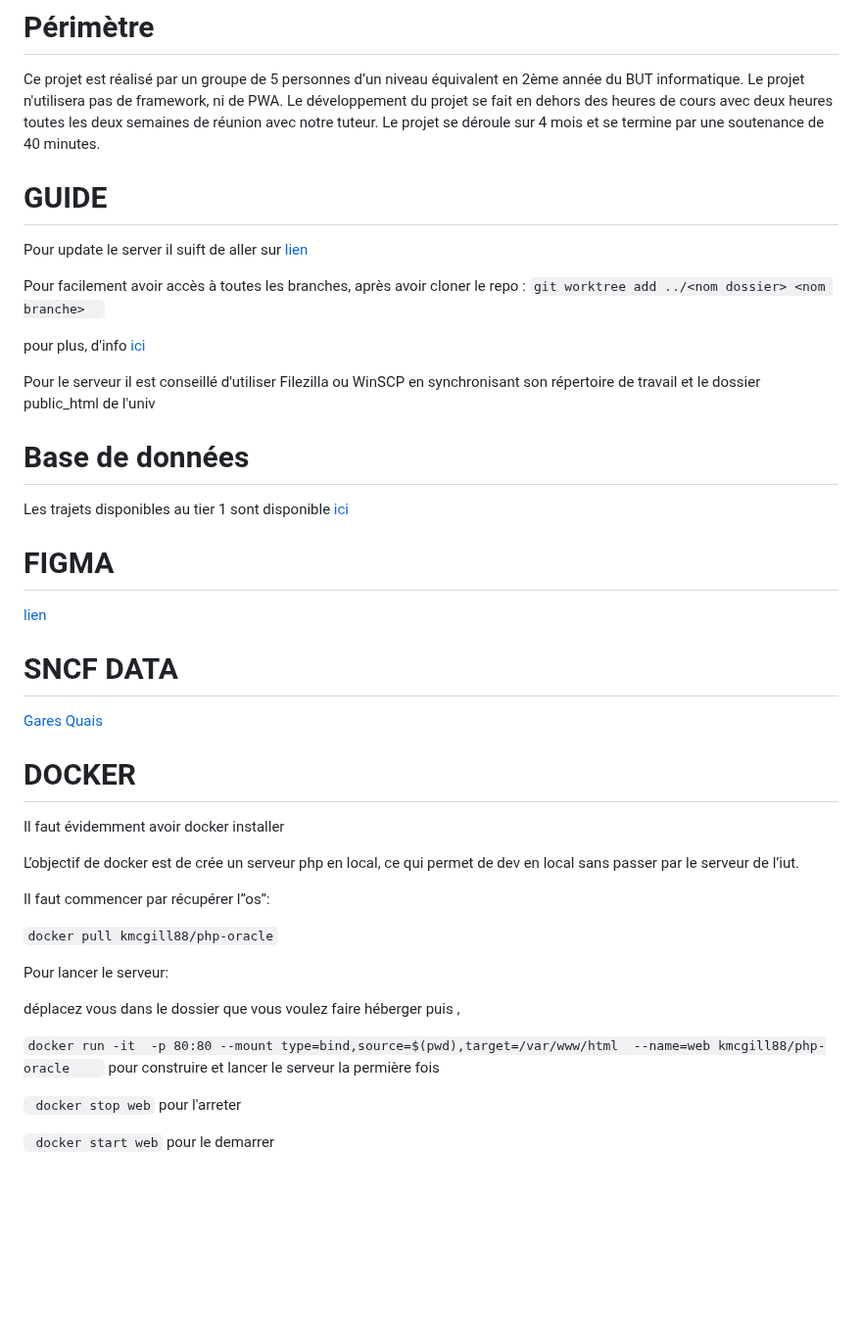
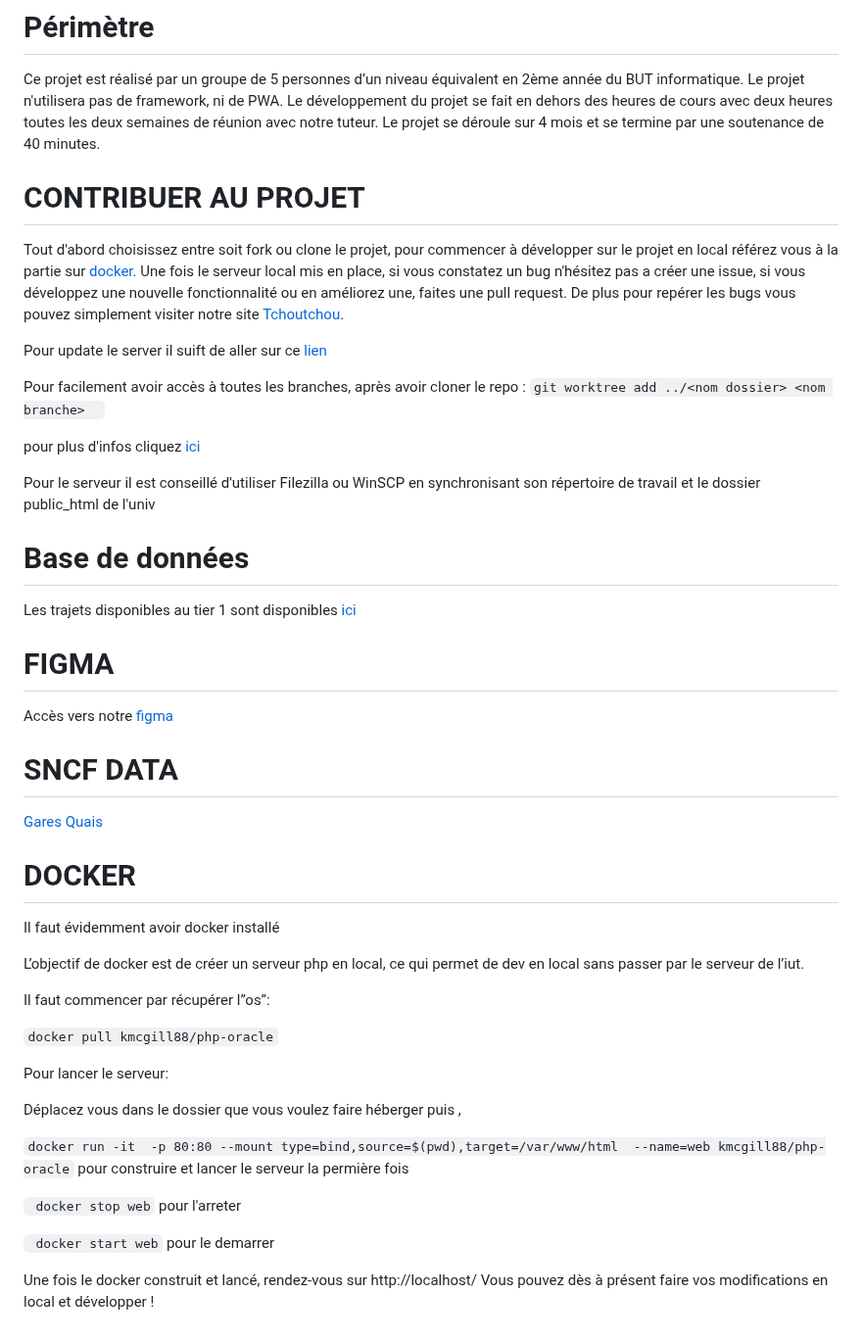
Before and after one commit to icepick4/TchouTchou, a Markdown page: README.md, the part around the change. Shown at 98% size. Drawn GitHub-style; blank space fills up the shorter version.

````diff
--- a/README.md
+++ b/README.md
@@ -16,24 +16,28 @@ L'objet de ce projet est de réaliser un site de réservation de billets de trai
 
 # Périmètre
 Ce projet est réalisé par un groupe de 5 personnes d’un niveau équivalent en 2ème année du BUT informatique. Le projet n'utilisera pas de framework, ni de PWA. Le développement du projet se fait en dehors des heures de cours avec deux heures toutes les deux semaines de réunion avec notre tuteur. Le projet se déroule sur 4 mois et se termine par une soutenance de 40 minutes.
-# GUIDE
 
-Pour update le server il suift de aller sur <a href="http://82.65.238.70:5569/">lien</a>
+# CONTRIBUER AU PROJET
+
+Tout d'abord choisissez entre soit fork ou clone le projet, pour commencer à développer sur le projet en local référez vous à la partie sur <a href="#docker">docker</a>. Une fois le serveur local mis en place, si vous constatez un bug n'hésitez pas a créer une issue, si vous développez une nouvelle fonctionnalité ou en améliorez une, faites une pull request. De plus pour repérer les bugs vous pouvez simplement visiter notre site <a href="http://tchoutchou.ovh">Tchoutchou</a>.
+
+Pour update le server il suift de aller sur ce <a href="http://82.65.238.70:5569/">lien</a>
 
 Pour facilement avoir accès à toutes les branches,
 après avoir cloner le repo :
  ```git worktree add ../<nom dossier> <nom branche>  ```
 
-pour plus, d'info <a href="https://morgan.cugerone.com/blog/how-to-use-git-worktree-and-in-a-clean-way/">ici</a>
+pour plus d'infos cliquez <a href="https://morgan.cugerone.com/blog/how-to-use-git-worktree-and-in-a-clean-way/">ici</a>
 
 
 Pour le serveur il est conseillé d'utiliser Filezilla ou WinSCP en synchronisant son répertoire de travail et le dossier public_html de l'univ
 # Base de données
 
-Les trajets disponibles au tier 1 sont disponible <a href="https://forge.univ-lyon1.fr/p2103642/sae-sncf/-/raw/main/bdd/overview.pdf?inline=true" target="_blank">ici</a>
+Les trajets disponibles au tier 1 sont disponibles <a href="https://forge.univ-lyon1.fr/p2103642/sae-sncf/-/raw/main/bdd/overview.pdf?inline=true" target="_blank">ici</a>
+
 # FIGMA
 
-<a href="https://www.figma.com/file/JoDxjyH653MXO4MKjn987D/SNCF?node-id=10%3A10">lien</a>
+Accès vers notre <a href="https://www.figma.com/file/JoDxjyH653MXO4MKjn987D/SNCF?node-id=10%3A10">figma</a>
 
 # SNCF DATA
 <a href="https://ressources.data.sncf.com/explore/dataset/referentiel-gares-voyageurs/table/?disjunctive.gare_ug_libelle&sort=gare_alias_libelle_noncontraint">Gares</a>
@@ -42,9 +46,9 @@ Les trajets disponibles au tier 1 sont disponible <a href="https://forge.univ-ly
 
 # DOCKER
 
-Il faut évidemment avoir docker installer
+Il faut évidemment avoir docker installé
 
-L’objectif de docker est de crée un serveur php en local,
+L’objectif de docker est de créer un serveur php en local,
 ce qui permet de dev en local sans passer par le serveur de l’iut.
 
 
@@ -54,9 +58,9 @@ Il faut commencer par récupérer l”os”:
 
 Pour lancer le serveur:
 
-déplacez vous dans le dossier que vous voulez faire héberger puis ,<br>
+Déplacez vous dans le dossier que vous voulez faire héberger puis ,<br>
 
-```docker run -it  -p 80:80 --mount type=bind,source=$(pwd),target=/var/www/html  --name=web kmcgill88/php-oracle    ```
+```docker run -it  -p 80:80 --mount type=bind,source=$(pwd),target=/var/www/html  --name=web kmcgill88/php-oracle```
 pour construire et lancer le serveur la permière fois
 
 ``` docker stop web```
@@ -64,3 +68,6 @@ pour l'arreter
 
 ``` docker start web```
 pour le demarrer
+
+Une fois le docker construit et lancé, rendez-vous sur http://localhost/
+Vous pouvez dès à présent faire vos modifications en local et développer !
````
